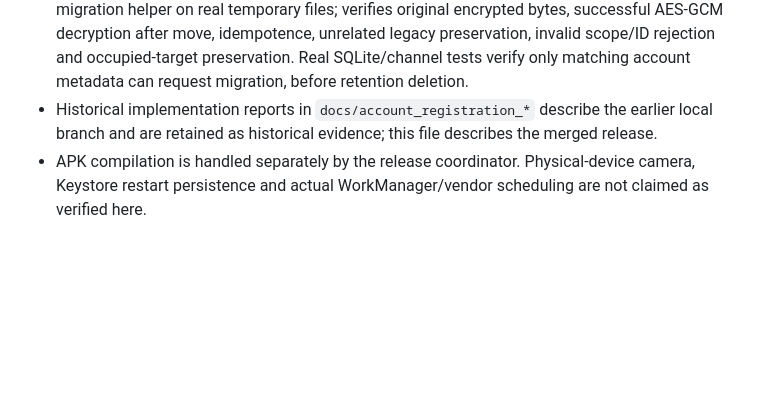
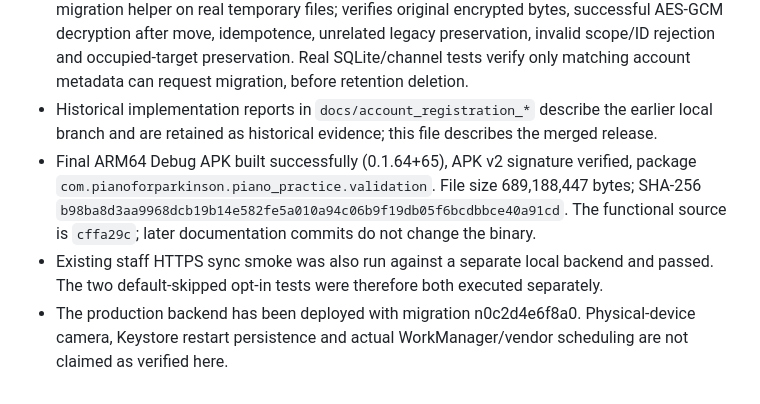
Before and after one commit to CapriChris/PianoForParkinson, a Markdown page: validation/release-0.1.64.md, the part around the change. GitHub-like rendering; blank space fills up the shorter version.

```diff
--- a/validation/release-0.1.64.md
+++ b/validation/release-0.1.64.md
@@ -16,4 +16,6 @@
 - Isolated local HTTPS account integration via `scripts/run_local_sync_smoke.ps1`: passed. Covers two real registered accounts, cross-account rejection, plan progress 1/2 then 2/2, repeat sync uploads zero, remembered login rotation, awaited logout makes the old access token return 401, and password recovery/change.
 - `scripts/test_capture_namespace.ps1`: standalone JVM regression uses the exact native migration helper on real temporary files; verifies original encrypted bytes, successful AES-GCM decryption after move, idempotence, unrelated legacy preservation, invalid scope/ID rejection and occupied-target preservation. Real SQLite/channel tests verify only matching account metadata can request migration, before retention deletion.
 - Historical implementation reports in `docs/account_registration_*` describe the earlier local branch and are retained as historical evidence; this file describes the merged release.
-- APK compilation is handled separately by the release coordinator. Physical-device camera, Keystore restart persistence and actual WorkManager/vendor scheduling are not claimed as verified here.
+- Final ARM64 Debug APK built successfully (0.1.64+65), APK v2 signature verified, package `com.pianoforparkinson.piano_practice.validation`. File size 689,188,447 bytes; SHA-256 `b98ba8d3aa9968dcb19b14e582fe5a010a94c06b9f19db05f6bcdbbce40a91cd`. The functional source is `cffa29c`; later documentation commits do not change the binary.
+- Existing staff HTTPS sync smoke was also run against a separate local backend and passed. The two default-skipped opt-in tests were therefore both executed separately.
+- The production backend has been deployed with migration n0c2d4e6f8a0. Physical-device camera, Keystore restart persistence and actual WorkManager/vendor scheduling are not claimed as verified here.
```
Also changed, not shown: README.md (+4 -4 lines).
